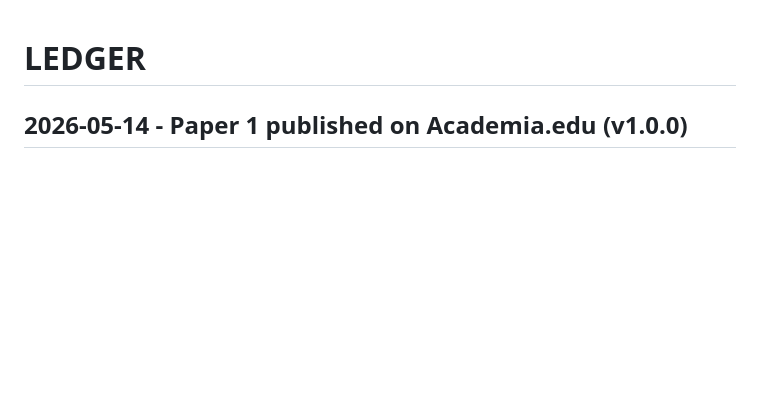
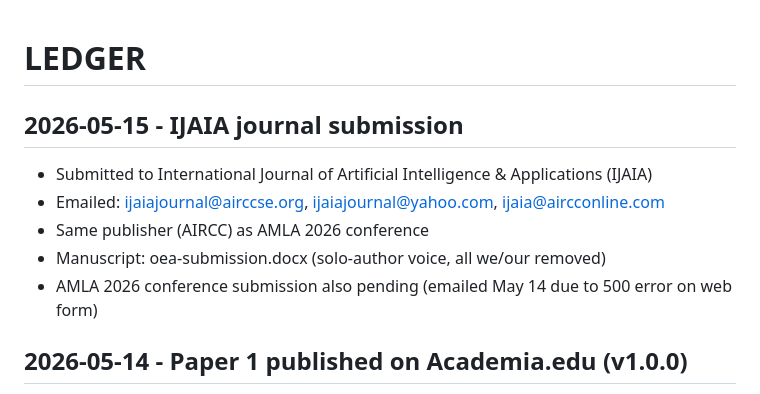
Before and after one commit to BitConcepts/oea-framework-paper, a Markdown page: LEDGER.md, the part around the change. GitHub-like rendering; blank space fills up the shorter version.

Commit message:
docs: document IJAIA journal submission in LEDGER
Co-Authored-By: Oz <oz-agent@warp.dev>

```diff
--- a/LEDGER.md
+++ b/LEDGER.md
@@ -1,4 +1,11 @@
 # LEDGER
+
+## 2026-05-15 - IJAIA journal submission
+- Submitted to International Journal of Artificial Intelligence & Applications (IJAIA)
+- Emailed: ijaiajournal@airccse.org, ijaiajournal@yahoo.com, ijaia@aircconline.com
+- Same publisher (AIRCC) as AMLA 2026 conference
+- Manuscript: oea-submission.docx (solo-author voice, all we/our removed)
+- AMLA 2026 conference submission also pending (emailed May 14 due to 500 error on web form)
 
 ## 2026-05-14 - Paper 1 published on Academia.edu (v1.0.0)
 - Published: https://www.academia.edu/167119567/OEA_Structured_Recursive_Calibration_for_Generative_Stability
```
